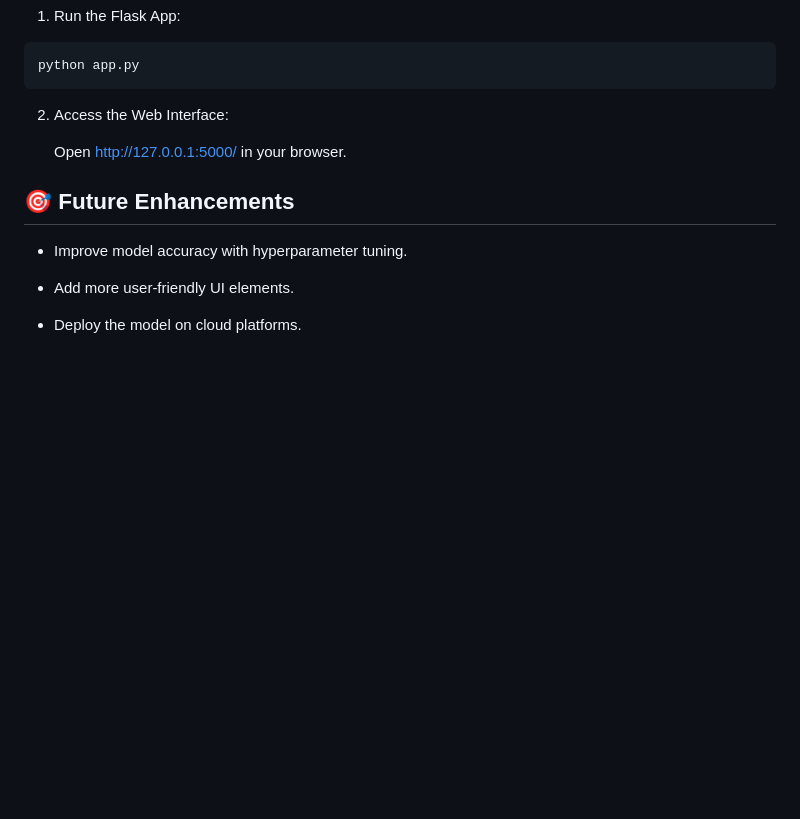
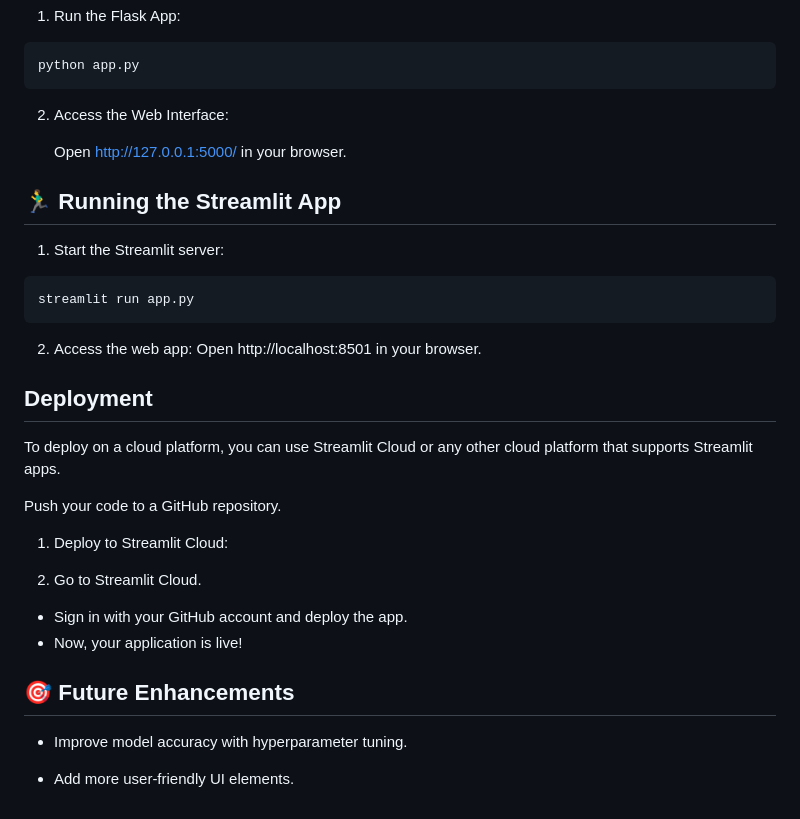
Before and after one commit to skyish21/Titanic-Survival-Prediction, a Markdown page: README.md, the part around the change. Drawn GitHub-style; blank space fills up the shorter version.

````diff
--- a/README.md
+++ b/README.md
@@ -96,10 +96,28 @@ python app.py
 
    Open http://127.0.0.1:5000/ in your browser.
 
+## 🏃‍♂️ Running the Streamlit App
+1. Start the Streamlit server:
+
+```bash
+streamlit run app.py
+```
+2. Access the web app: Open http://localhost:8501 in your browser.
+
+## Deployment
+To deploy on a cloud platform, you can use Streamlit Cloud or any other cloud platform that supports Streamlit apps.
+
+Push your code to a GitHub repository.
+
+1. Deploy to Streamlit Cloud:
+
+2. Go to Streamlit Cloud.
+- Sign in with your GitHub account and deploy the app.
+- Now, your application is live!
+
+
 ## 🎯 Future Enhancements
 
 - Improve model accuracy with hyperparameter tuning.
 
 - Add more user-friendly UI elements.
-
-- Deploy the model on cloud platforms.
````
